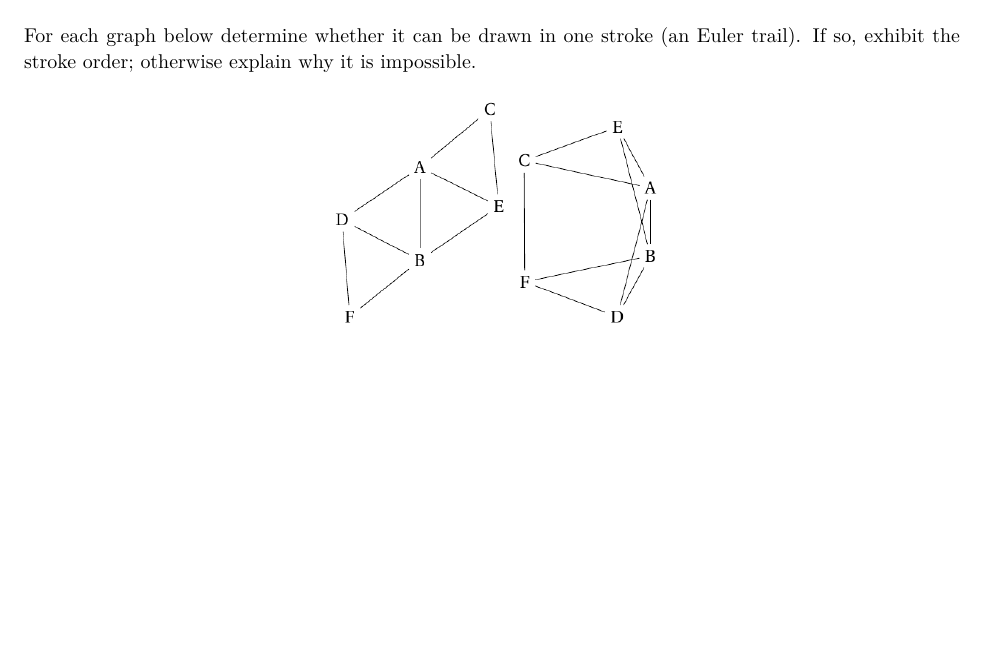
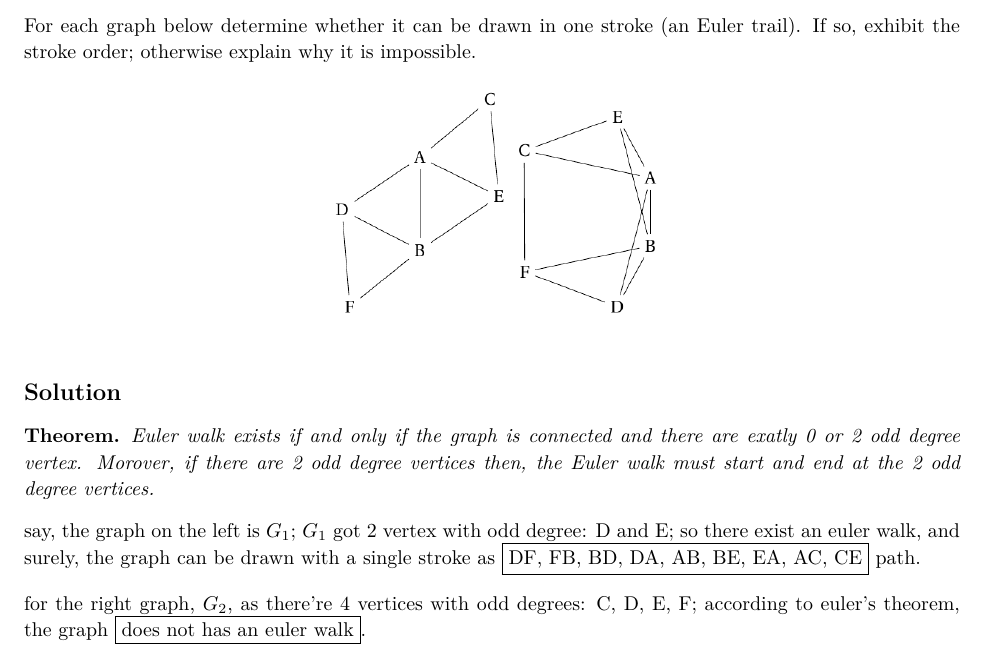
Before and after one commit to jiraroj-wir/MUIC-ICCS206-Discrete-Mathematic, a LaTeX problem sheet (HW9.tex): part of page 8 of 8, cut so that both start at the same text, the shorter picture padded with empty space. Compiled offline with LuaLaTeX.

Commit message:
homework 9, problem 6

```diff
--- a/HW9.tex
+++ b/HW9.tex
@@ -568,4 +568,22 @@ For each graph below determine whether it can be drawn in one stroke (an Euler t
     \includegraphics[width=0.45\textwidth]{HW9_onestroke.png}
 \end{center}
 
+\medskip
+\solution
+
+\begin{theorem}
+Euler walk exists if and only if the graph is connected and
+there are exatly 0 or 2 odd degree vertex. Morover, if there are 2 odd degree vertices
+then, the Euler walk must start and end at the 2 odd degree vertices.
+\end{theorem}
+
+say, the graph on the left is $G_1$; $G_1$ got 2 vertex with odd degree: D and E; so there exist an euler walk, and surely, the graph can be drawn with a single stroke as \boxed{\text{DF, FB, BD, DA, AB, BE, EA, AC, CE}} path.
+
+\vspace{1em}
+
+for the right graph, $G_2$, as there're 4 vertices with odd degrees: C, D, E, F; according to euler's theorem, the graph \boxed{\text{does not has an euler walk}}.
+
+\end{tikzpicture}
+\end{center}
+
 \end{document}
```
